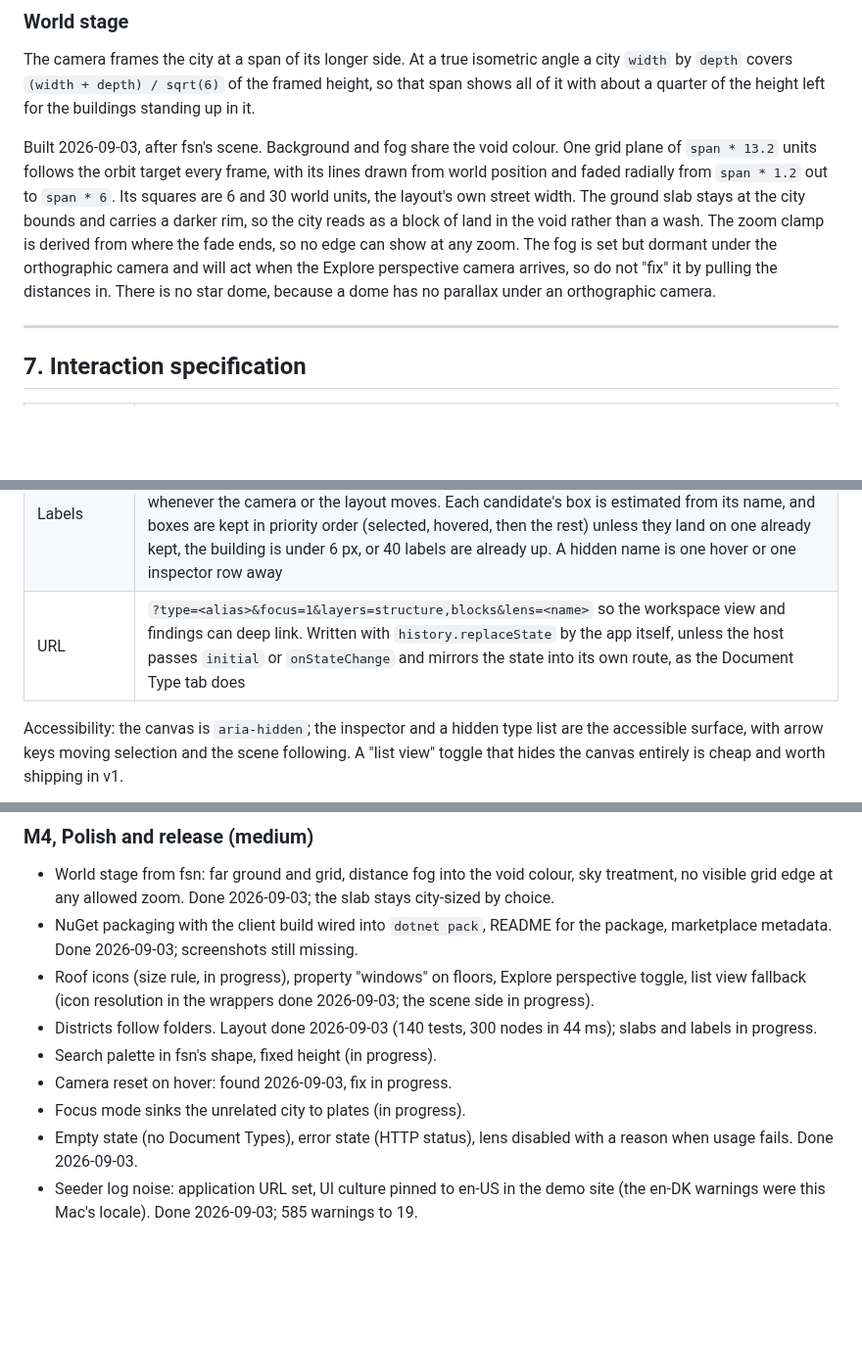
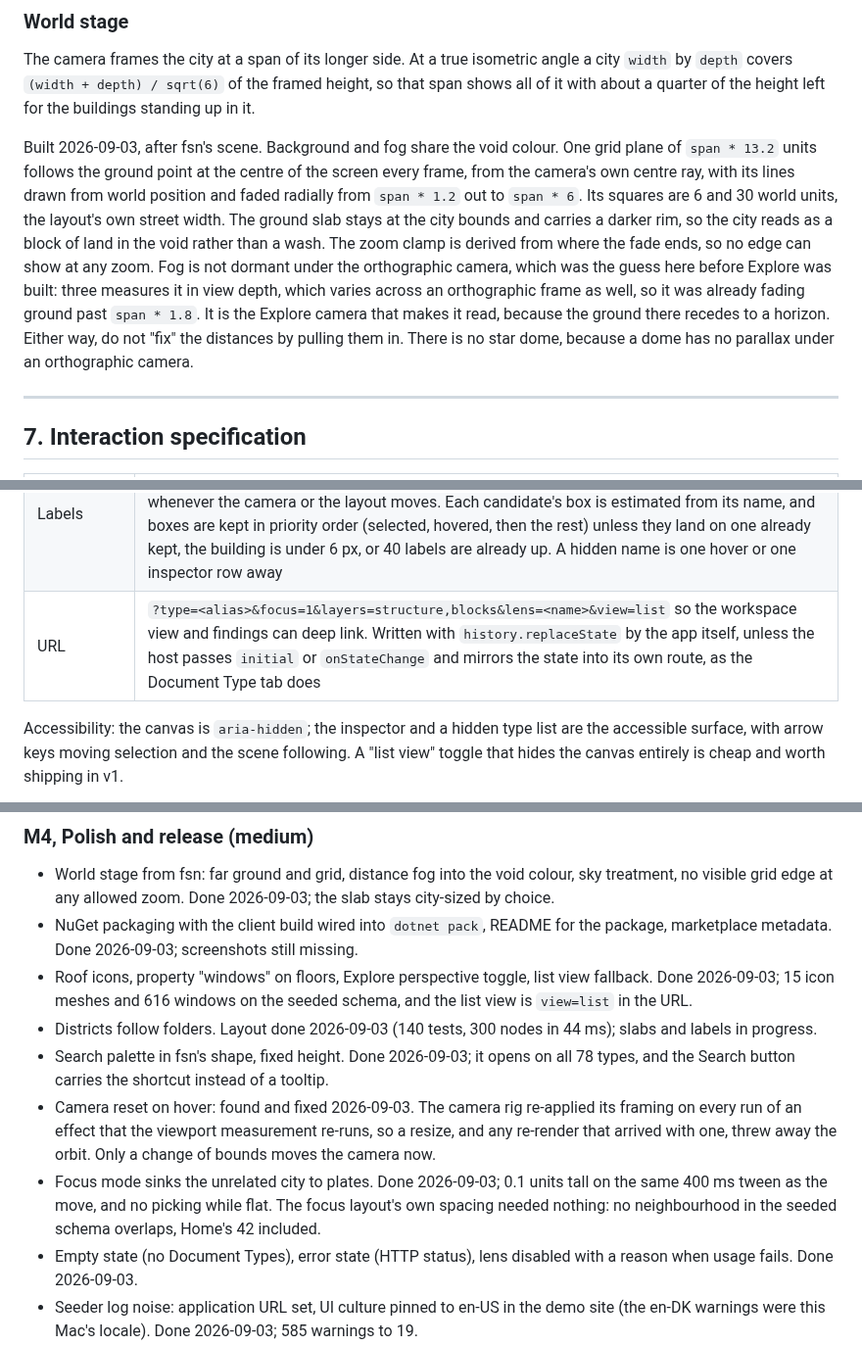
Before and after one commit to thebuilder/umbraco-schema-city, a Markdown page: PLAN.md, 3 parts joined by grey strips. Shown at 98% size. GitHub-like rendering; blank space fills up the shorter version.

Commit message:
docs: record the M4 scene and app items as built
Also corrects two things the plan had wrong: fog was never dormant under the
orthographic camera, and the grid follows a centre-ray hit on the ground rather
than the orbit target.

```diff
--- a/PLAN.md
+++ b/PLAN.md
@@ -413,7 +414,7 @@ Same placements, different colours. The picker has six modes: None, Content coun
 
 The camera frames the city at a span of its longer side. At a true isometric angle a city `width` by `depth` covers `(width + depth) / sqrt(6)` of the framed height, so that span shows all of it with about a quarter of the height left for the buildings standing up in it.
 
-Built 2026-09-03, after fsn's scene. Background and fog share the void colour. One grid plane of `span * 13.2` units follows the orbit target every frame, with its lines drawn from world position and faded radially from `span * 1.2` out to `span * 6`. Its squares are 6 and 30 world units, the layout's own street width. The ground slab stays at the city bounds and carries a darker rim, so the city reads as a block of land in the void rather than a wash. The zoom clamp is derived from where the fade ends, so no edge can show at any zoom. The fog is set but dormant under the orthographic camera and will act when the Explore perspective camera arrives, so do not "fix" it by pulling the distances in. There is no star dome, because a dome has no parallax under an orthographic camera.
+Built 2026-09-03, after fsn's scene. Background and fog share the void colour. One grid plane of `span * 13.2` units follows the ground point at the centre of the screen every frame, from the camera's own centre ray, with its lines drawn from world position and faded radially from `span * 1.2` out to `span * 6`. Its squares are 6 and 30 world units, the layout's own street width. The ground slab stays at the city bounds and carries a darker rim, so the city reads as a block of land in the void rather than a wash. The zoom clamp is derived from where the fade ends, so no edge can show at any zoom. Fog is not dormant under the orthographic camera, which was the guess here before Explore was built: three measures it in view depth, which varies across an orthographic frame as well, so it was already fading ground past `span * 1.8`. It is the Explore camera that makes it read, because the ground there recedes to a horizon. Either way, do not "fix" the distances by pulling them in. There is no star dome, because a dome has no parallax under an orthographic camera.
 
 ---
 
@@ -435,7 +436,7 @@ Built 2026-09-03, after fsn's scene. Background and fog share the void colour. O
 | Findings drawer | Sheet from the toolbar with a count badge, kind chips with counts, matched / total, rows grouped by severity; a row selects its node and closes. |
 | Inspector | header (name, alias, badges for Element, Root and Varies by culture, and "N properties (own · composed)"), then only the sections that have something in them: Compositions, Inherits, Allowed parents, Allowed children, Block hosts, Block targets grouped by property alias, References out grouped by property alias and references in, Templates with the default marked, then Floors as a collapsible tree of tabs and groups showing each property's editor, mandatory marker and "composed from X". A block target that resolves to no node reads "missing element type" in the signal colour. Every type name is a button that selects that type, and there is one "Open in editor" button for the selected type rather than one per name, because a hub lists 25 rows |
 | Labels | candidates are the hovered and selected nodes, the selected node's neighbours when there are at most 8, and every placed neighbour in focus mode. The scene then culls in screen space whenever the camera or the layout moves. Each candidate's box is estimated from its name, and boxes are kept in priority order (selected, hovered, then the rest) unless they land on one already kept, the building is under 6 px, or 40 labels are already up. A hidden name is one hover or one inspector row away |
-| URL | `?type=<alias>&focus=1&layers=structure,blocks&lens=<name>` so the workspace view and findings can deep link. Written with `history.replaceState` by the app itself, unless the host passes `initial` or `onStateChange` and mirrors the state into its own route, as the Document Type tab does |
+| URL | `?type=<alias>&focus=1&layers=structure,blocks&lens=<name>&view=list` so the workspace view and findings can deep link. Written with `history.replaceState` by the app itself, unless the host passes `initial` or `onStateChange` and mirrors the state into its own route, as the Document Type tab does |
 
 Accessibility: the canvas is `aria-hidden`; the inspector and a hidden type list are the accessible surface, with arrow keys moving selection and the scene following. A "list view" toggle that hides the canvas entirely is cheap and worth shipping in v1.
 
@@ -512,11 +513,11 @@ Each milestone ends with something runnable. Sizes are relative, not dates.
 
 - World stage from fsn: far ground and grid, distance fog into the void colour, sky treatment, no visible grid edge at any allowed zoom. Done 2026-09-03; the slab stays city-sized by choice.
 - NuGet packaging with the client build wired into `dotnet pack`, README for the package, marketplace metadata. Done 2026-09-03; screenshots still missing.
-- Roof icons (size rule, in progress), property "windows" on floors, Explore perspective toggle, list view fallback (icon resolution in the wrappers done 2026-09-03; the scene side in progress).
+- Roof icons, property "windows" on floors, Explore perspective toggle, list view fallback. Done 2026-09-03; 15 icon meshes and 616 windows on the seeded schema, and the list view is `view=list` in the URL.
 - Districts follow folders. Layout done 2026-09-03 (140 tests, 300 nodes in 44 ms); slabs and labels in progress.
-- Search palette in fsn's shape, fixed height (in progress).
-- Camera reset on hover: found 2026-09-03, fix in progress.
-- Focus mode sinks the unrelated city to plates (in progress).
+- Search palette in fsn's shape, fixed height. Done 2026-09-03; it opens on all 78 types, and the Search button carries the shortcut instead of a tooltip.
+- Camera reset on hover: found and fixed 2026-09-03. The camera rig re-applied its framing on every run of an effect that the viewport measurement re-runs, so a resize, and any re-render that arrived with one, threw away the orbit. Only a change of bounds moves the camera now.
+- Focus mode sinks the unrelated city to plates. Done 2026-09-03; 0.1 units tall on the same 400 ms tween as the move, and no picking while flat. The focus layout's own spacing needed nothing: no neighbourhood in the seeded schema overlaps, Home's 42 included.
 - Empty state (no Document Types), error state (HTTP status), lens disabled with a reason when usage fails. Done 2026-09-03.
 - Seeder log noise: application URL set, UI culture pinned to en-US in the demo site (the en-DK warnings were this Mac's locale). Done 2026-09-03; 585 warnings to 19.
 - Perf pass, only if the seeded schema or a 300-node synthetic graph drops below 60 fps. The edge geometry is already merged, one draw call per layer, so what is left is the label budget.
```
Also changed, not shown: other parts of PLAN.md (+1 -0 lines).
